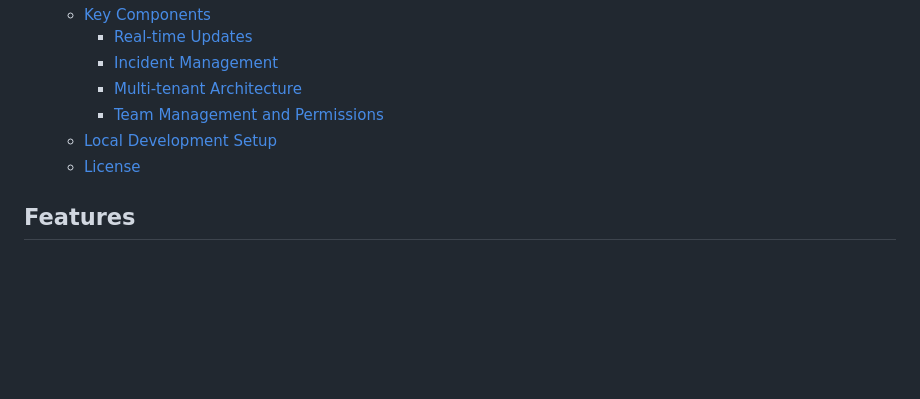
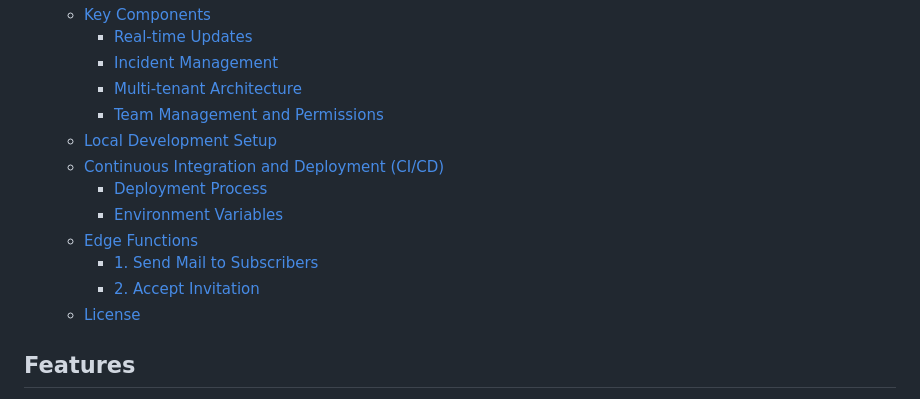
Before and after one commit to kishanhitk/hey-status, a Markdown page: README.md, the part around one of its changes. GitHub-like rendering; blank space fills up the shorter version.

```diff
--- a/README.md
+++ b/README.md
@@ -18,6 +18,12 @@ HeyStatus is an open-source status page system designed to help teams monitor th
     - [Multi-tenant Architecture](#multi-tenant-architecture)
     - [Team Management and Permissions](#team-management-and-permissions)
   - [Local Development Setup](#local-development-setup)
+  - [Continuous Integration and Deployment (CI/CD)](#continuous-integration-and-deployment-cicd)
+    - [Deployment Process](#deployment-process)
+    - [Environment Variables](#environment-variables)
+  - [Edge Functions](#edge-functions)
+    - [1. Send Mail to Subscribers](#1-send-mail-to-subscribers)
+    - [2. Accept Invitation](#2-accept-invitation)
   - [License](#license)
 
 ## Features
```
Also changed, not shown: other parts of README.md (+54 -0 lines).
